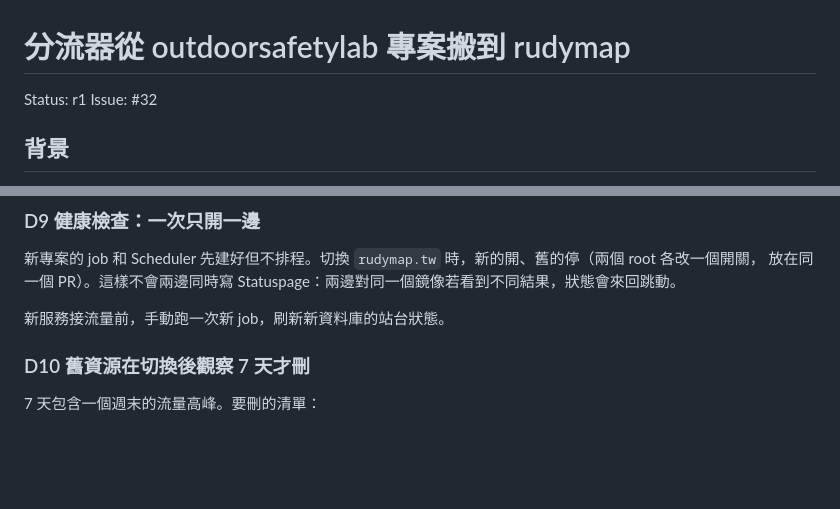
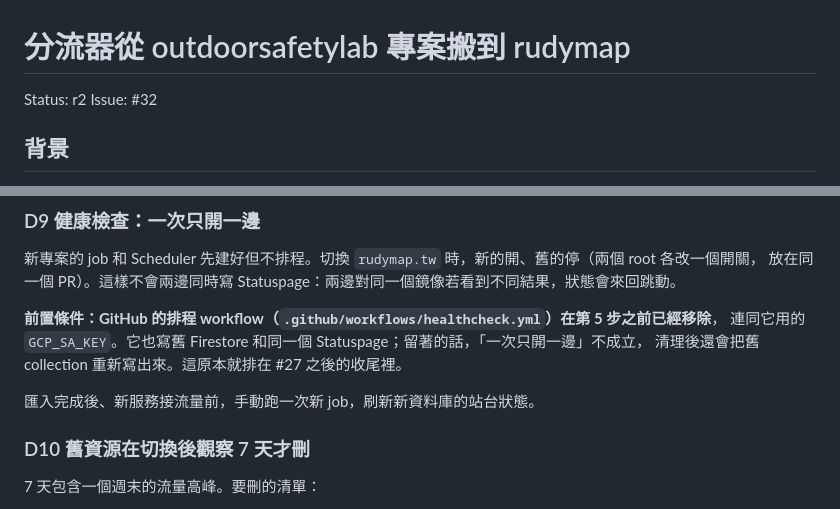
Before and after one commit to outdoorsafetylab/rudy-balancer, a Markdown page: docs/proposal/move_to_rudymap_plan.md, 2 parts joined by grey strips. GitHub-like rendering; blank space fills up the shorter version.

```diff
--- a/docs/proposal/move_to_rudymap_plan.md
+++ b/docs/proposal/move_to_rudymap_plan.md
@@ -1,6 +1,6 @@
 # 分流器從 outdoorsafetylab 專案搬到 rudymap
 
-Status: r1
+Status: r2
 Issue: #32
 
 ## 背景
@@ -99,7 +106,11 @@ Search Console 擁有者，等於合併 PR 就能動到網域控制權（devops
 新專案的 job 和 Scheduler 先建好但不排程。切換 `rudymap.tw` 時，新的開、舊的停（兩個 root 各改一個開關，
 放在同一個 PR）。這樣不會兩邊同時寫 Statuspage：兩邊對同一個鏡像若看到不同結果，狀態會來回跳動。
 
-新服務接流量前，手動跑一次新 job，刷新新資料庫的站台狀態。
+**前置條件：GitHub 的排程 workflow（`.github/workflows/healthcheck.yml`）在第 5 步之前已經移除**，
+連同它用的 `GCP_SA_KEY`。它也寫舊 Firestore 和同一個 Statuspage；留著的話，「一次只開一邊」不成立，
+清理後還會把舊 collection 重新寫出來。這原本就排在 #27 之後的收尾裡。
+
+匯入完成後、新服務接流量前，手動跑一次新 job，刷新新資料庫的站台狀態。
 
 ### D10 舊資源在切換後觀察 7 天才刪
 
```
Also changed, not shown: other parts of docs/proposal/move_to_rudymap_plan.md (+35 -15 lines).
